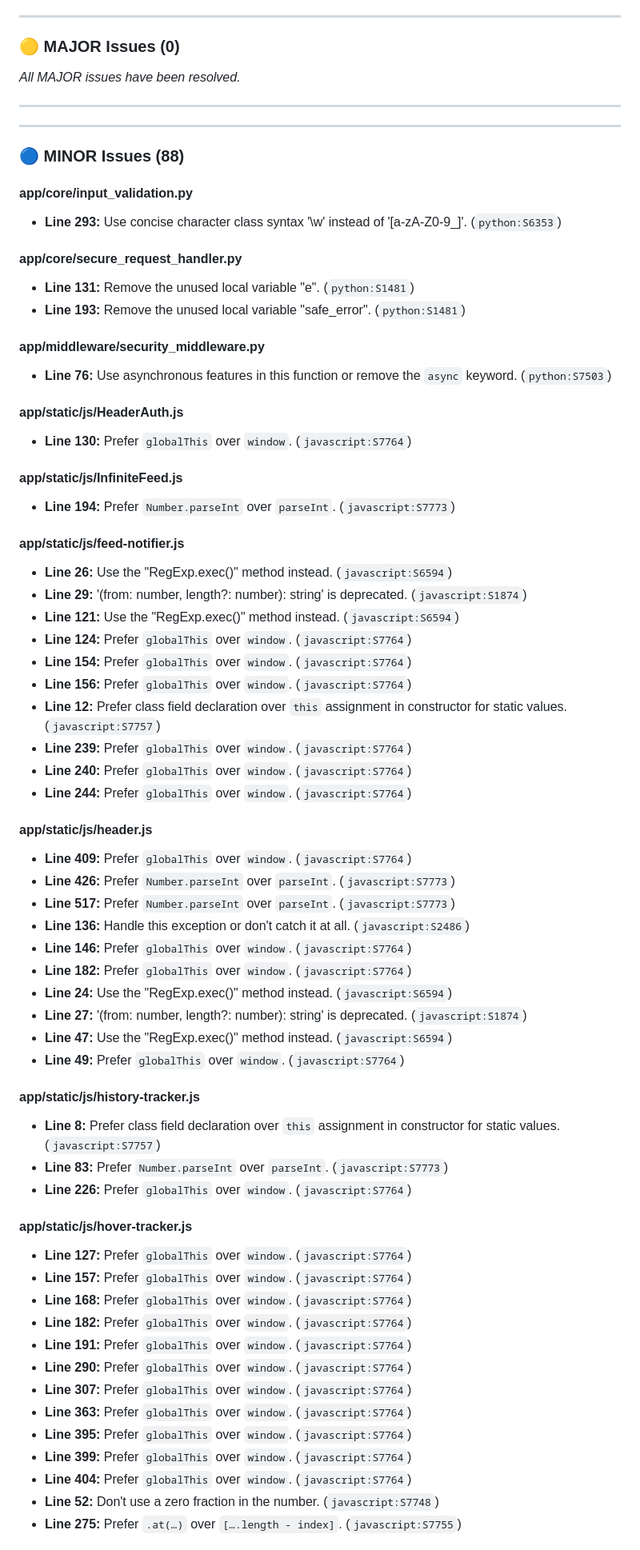
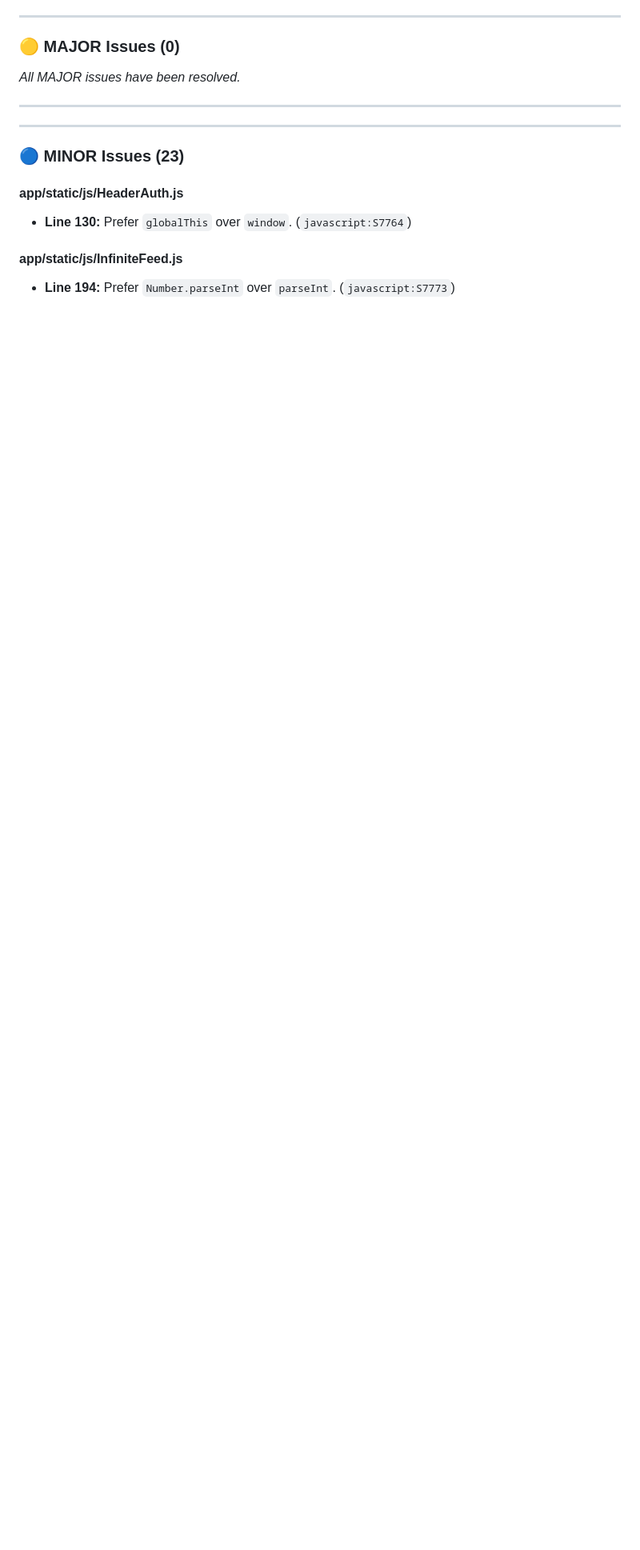
Before and after one commit to nbcr/Nexus, a Markdown page: issues.md, the part around one of its changes. Shown at 80% size. Drawn GitHub-style; blank space fills up the shorter version.

Commit message:
Update issues.md: remove 65 resolved MINOR issues (23 remaining)

```diff
--- a/issues.md
+++ b/issues.md
@@ -28,65 +28,10 @@
 
 ---
 
-### 🔵 MINOR Issues (88)
-
-#### app/core/input_validation.py
-- **Line 293:** Use concise character class syntax '\w' instead of '[a-zA-Z0-9_]'. (`python:S6353`)
-
-#### app/core/secure_request_handler.py
-- **Line 131:** Remove the unused local variable "e". (`python:S1481`)
-- **Line 193:** Remove the unused local variable "safe_error". (`python:S1481`)
-
-#### app/middleware/security_middleware.py
-- **Line 76:** Use asynchronous features in this function or remove the `async` keyword. (`python:S7503`)
+### 🔵 MINOR Issues (23)
 
 #### app/static/js/HeaderAuth.js
 - **Line 130:** Prefer `globalThis` over `window`. (`javascript:S7764`)
 
 #### app/static/js/InfiniteFeed.js
 - **Line 194:** Prefer `Number.parseInt` over `parseInt`. (`javascript:S7773`)
-
-#### app/static/js/feed-notifier.js
-- **Line 26:** Use the "RegExp.exec()" method instead. (`javascript:S6594`)
-- **Line 29:** '(from: number, length?: number): string' is deprecated. (`javascript:S1874`)
-- **Line 121:** Use the "RegExp.exec()" method instead. (`javascript:S6594`)
-- **Line 124:** Prefer `globalThis` over `window`. (`javascript:S7764`)
-- **Line 154:** Prefer `globalThis` over `window`. (`javascript:S7764`)
-- **Line 156:** Prefer `globalThis` over `window`. (`javascript:S7764`)
-- **Line 12:** Prefer class field declaration over `this` assignment in constructor for static values. (`javascript:S7757`)
-- **Line 239:** Prefer `globalThis` over `window`. (`javascript:S7764`)
-- **Line 240:** Prefer `globalThis` over `window`. (`javascript:S7764`)
-- **Line 244:** Prefer `globalThis` over `window`. (`javascript:S7764`)
-
-#### app/static/js/header.js
-- **Line 409:** Prefer `globalThis` over `window`. (`javascript:S7764`)
-- **Line 426:** Prefer `Number.parseInt` over `parseInt`. (`javascript:S7773`)
-- **Line 517:** Prefer `Number.parseInt` over `parseInt`. (`javascript:S7773`)
-- **Line 136:** Handle this exception or don't catch it at all. (`javascript:S2486`)
-- **Line 146:** Prefer `globalThis` over `window`. (`javascript:S7764`)
-- **Line 182:** Prefer `globalThis` over `window`. (`javascript:S7764`)
-- **Line 24:** Use the "RegExp.exec()" method instead. (`javascript:S6594`)
-- **Line 27:** '(from: number, length?: number): string' is deprecated. (`javascript:S1874`)
-- **Line 47:** Use the "RegExp.exec()" method instead. (`javascript:S6594`)
-- **Line 49:** Prefer `globalThis` over `window`. (`javascript:S7764`)
-
-#### app/static/js/history-tracker.js
-- **Line 8:** Prefer class field declaration over `this` assignment in constructor for static values. (`javascript:S7757`)
-- **Line 83:** Prefer `Number.parseInt` over `parseInt`. (`javascript:S7773`)
-- **Line 226:** Prefer `globalThis` over `window`. (`javascript:S7764`)
-
-#### app/static/js/hover-tracker.js
-- **Line 127:** Prefer `globalThis` over `window`. (`javascript:S7764`)
-- **Line 157:** Prefer `globalThis` over `window`. (`javascript:S7764`)
-- **Line 168:** Prefer `globalThis` over `window`. (`javascript:S7764`)
-- **Line 182:** Prefer `globalThis` over `window`. (`javascript:S7764`)
-- **Line 191:** Prefer `globalThis` over `window`. (`javascript:S7764`)
-- **Line 290:** Prefer `globalThis` over `window`. (`javascript:S7764`)
-- **Line 307:** Prefer `globalThis` over `window`. (`javascript:S7764`)
-- **Line 363:** Prefer `globalThis` over `window`. (`javascript:S7764`)
-- **Line 395:** Prefer `globalThis` over `window`. (`javascript:S7764`)
-- **Line 399:** Prefer `globalThis` over `window`. (`javascript:S7764`)
-- **Line 404:** Prefer `globalThis` over `window`. (`javascript:S7764`)
-- **Line 52:** Don't use a zero fraction in the number. (`javascript:S7748`)
-- **Line 275:** Prefer `.at(…)` over `[….length - index]`. (`javascript:S7755`)
-
```
Also changed, not shown: other parts of issues.md (+1 -37 lines).
